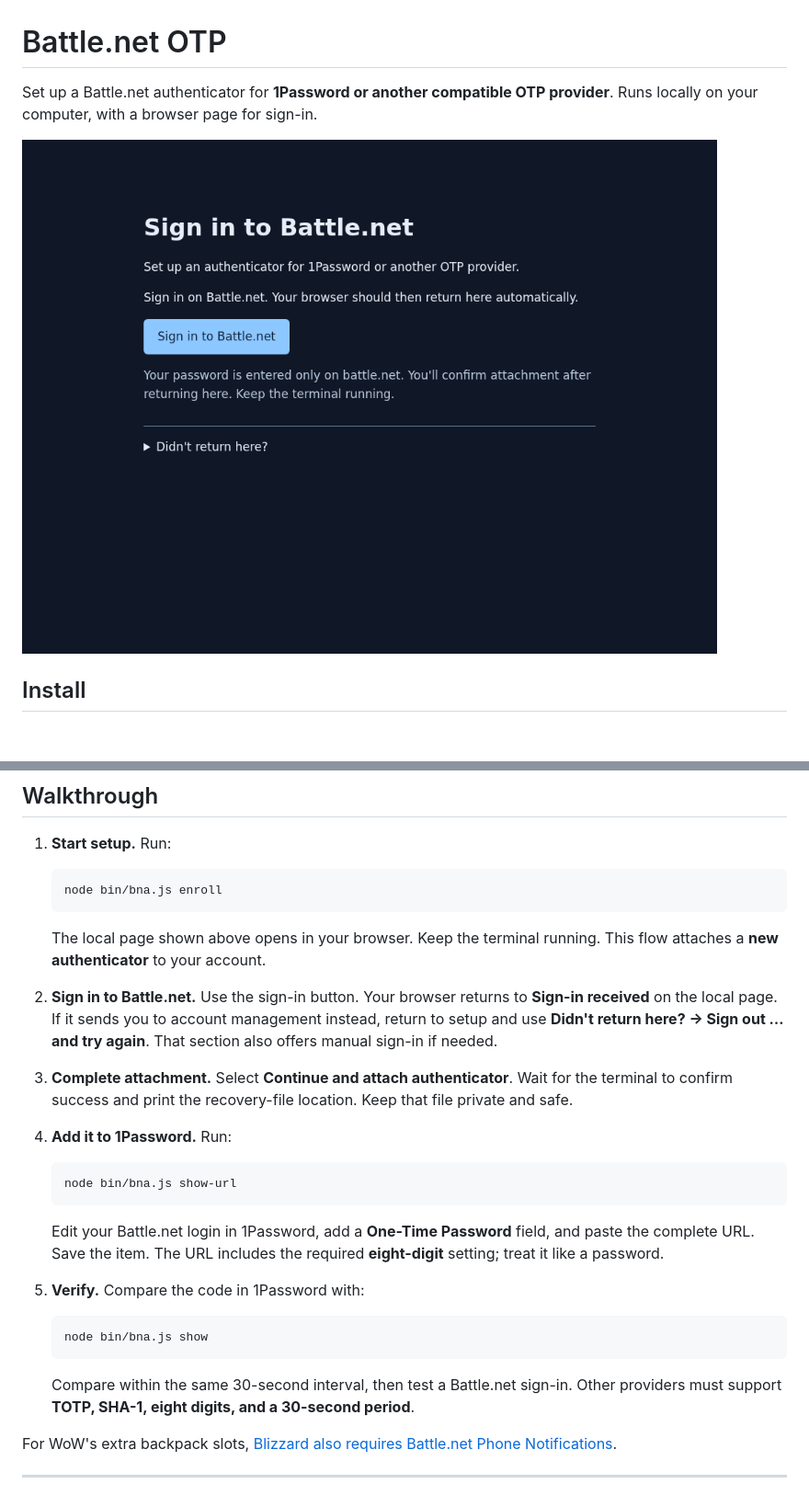
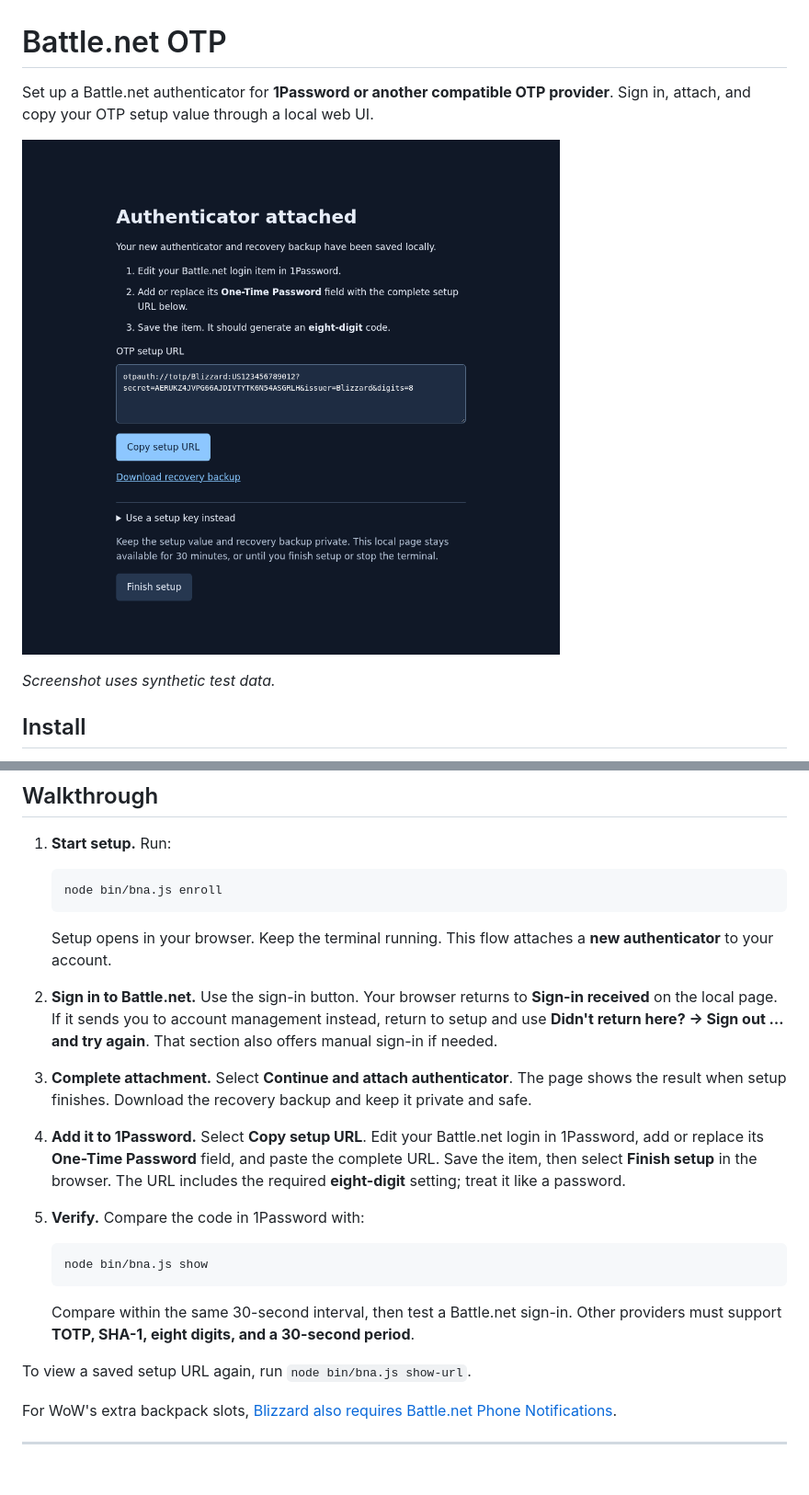
Before and after one commit to MattieTK/battlenet-otp, a Markdown page: README.md, 2 parts joined by grey strips. Shown: that part at 92% size. Drawn GitHub-style; pictures changed too: docs/images/result.png (added); blank space fills up the shorter version.

Commit message:
Show OTP setup values and recovery downloads in the browser

````diff
--- a/README.md
+++ b/README.md
@@ -1,8 +1,10 @@
 # Battle.net OTP
 
-Set up a Battle.net authenticator for **1Password or another compatible OTP provider**. Runs locally on your computer, with a browser page for sign-in.
+Set up a Battle.net authenticator for **1Password or another compatible OTP provider**. Sign in, attach, and copy your OTP setup value through a local web UI.
 
-![The local Battle.net setup page with its sign-in button](docs/images/setup.png)
+![The result page with the OTP setup URL, copy button, and recovery download](docs/images/result.png)
+
+*Screenshot uses synthetic test data.*
 
 ## Install
 
@@ -23,19 +25,13 @@ Open a terminal in that folder. No dependencies or build step are required.
    node bin/bna.js enroll
    ```
 
-   The local page shown above opens in your browser. Keep the terminal running. This flow attaches a **new authenticator** to your account.
+   Setup opens in your browser. Keep the terminal running. This flow attaches a **new authenticator** to your account.
 
 2. **Sign in to Battle.net.** Use the sign-in button. Your browser returns to **Sign-in received** on the local page. If it sends you to account management instead, return to setup and use **Didn't return here? → Sign out … and try again**. That section also offers manual sign-in if needed.
 
-3. **Complete attachment.** Select **Continue and attach authenticator**. Wait for the terminal to confirm success and print the recovery-file location. Keep that file private and safe.
+3. **Complete attachment.** Select **Continue and attach authenticator**. The page shows the result when setup finishes. Download the recovery backup and keep it private and safe.
 
-4. **Add it to 1Password.** Run:
-
-   ```sh
-   node bin/bna.js show-url
-   ```
-
-   Edit your Battle.net login in 1Password, add a **One-Time Password** field, and paste the complete URL. Save the item. The URL includes the required **eight-digit** setting; treat it like a password.
+4. **Add it to 1Password.** Select **Copy setup URL**. Edit your Battle.net login in 1Password, add or replace its **One-Time Password** field, and paste the complete URL. Save the item, then select **Finish setup** in the browser. The URL includes the required **eight-digit** setting; treat it like a password.
 
 5. **Verify.** Compare the code in 1Password with:
 
@@ -45,6 +41,8 @@ Open a terminal in that folder. No dependencies or build step are required.
 
    Compare within the same 30-second interval, then test a Battle.net sign-in. Other providers must support **TOTP, SHA-1, eight digits, and a 30-second period**.
 
+To view a saved setup URL again, run `node bin/bna.js show-url`.
+
 For WoW's extra backpack slots, [Blizzard also requires Battle.net Phone Notifications](https://worldofwarcraft.blizzard.com/en-us/news/23964689).
 
 ---
````
Also changed, not shown: ARCHITECTURE.md (+29 -14 lines), TESTING.md (+12 -6 lines), 13 other files.
